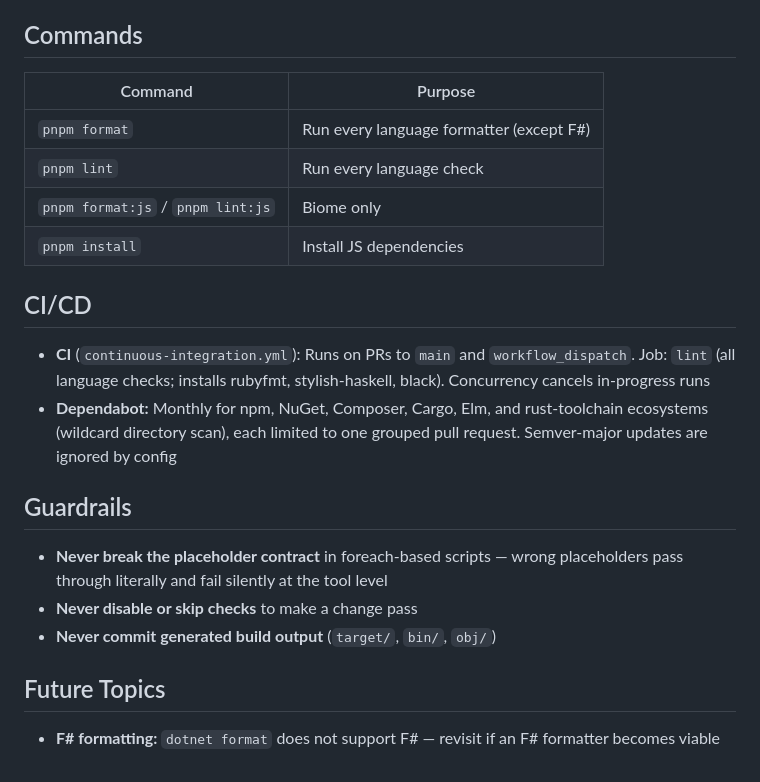
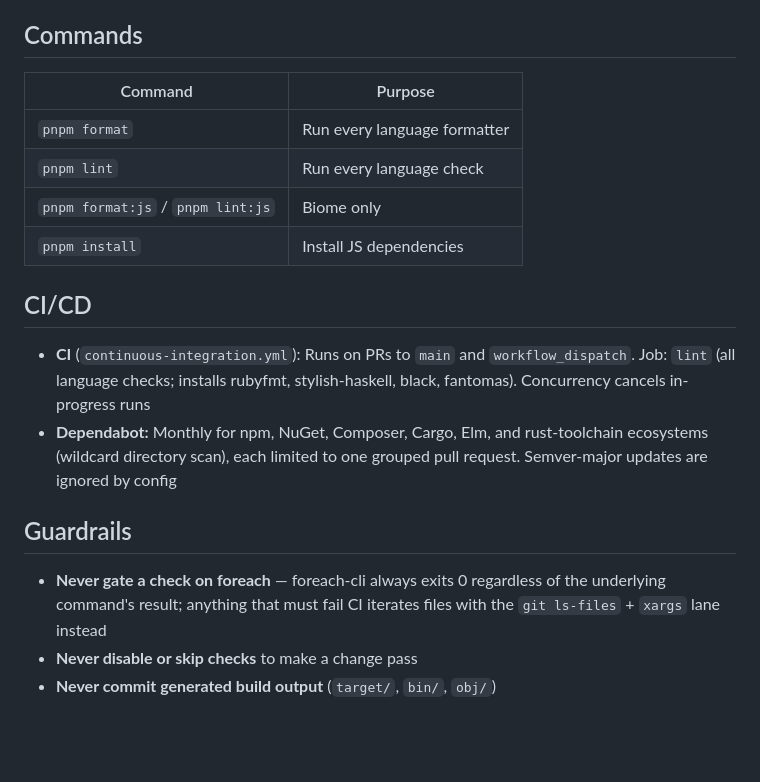
Before and after one commit to jamesrweb/advent-of-code, a Markdown page: AGENTS.md, the part around one of its changes. Rendered like a GitHub page; blank space fills up the shorter version.

```diff
--- a/AGENTS.md
+++ b/AGENTS.md
@@ -219,30 +244,26 @@ Haskell, Rust, C#, F#, PHP, and Elm.
 
 ## Commands
 
-| Command                           | Purpose                                  |
-| --------------------------------- | ---------------------------------------- |
-| `pnpm format`                     | Run every language formatter (except F#) |
-| `pnpm lint`                       | Run every language check                 |
-| `pnpm format:js` / `pnpm lint:js` | Biome only                               |
-| `pnpm install`                    | Install JS dependencies                  |
+| Command                           | Purpose                      |
+| --------------------------------- | ---------------------------- |
+| `pnpm format`                     | Run every language formatter |
+| `pnpm lint`                       | Run every language check     |
+| `pnpm format:js` / `pnpm lint:js` | Biome only                   |
+| `pnpm install`                    | Install JS dependencies      |
 
 ## CI/CD
 
 - **CI** (`continuous-integration.yml`): Runs on PRs to `main` and
   `workflow_dispatch`. Job: `lint` (all language checks; installs rubyfmt,
-  stylish-haskell, black). Concurrency cancels in-progress runs
+  stylish-haskell, black, fantomas). Concurrency cancels in-progress runs
 - **Dependabot:** Monthly for npm, NuGet, Composer, Cargo, Elm, and
   rust-toolchain ecosystems (wildcard directory scan), each limited to one
   grouped pull request. Semver-major updates are ignored by config
 
 ## Guardrails
 
-- **Never break the placeholder contract** in foreach-based scripts — wrong
-  placeholders pass through literally and fail silently at the tool level
+- **Never gate a check on foreach** — foreach-cli always exits 0 regardless of
+  the underlying command's result; anything that must fail CI iterates files
+  with the `git ls-files` + `xargs` lane instead
 - **Never disable or skip checks** to make a change pass
 - **Never commit generated build output** (`target/`, `bin/`, `obj/`)
-
-## Future Topics
-
-- **F# formatting:** `dotnet format` does not support F# — revisit if an F#
-  formatter becomes viable
```
Also changed, not shown: other parts of AGENTS.md (+38 -13 lines).
